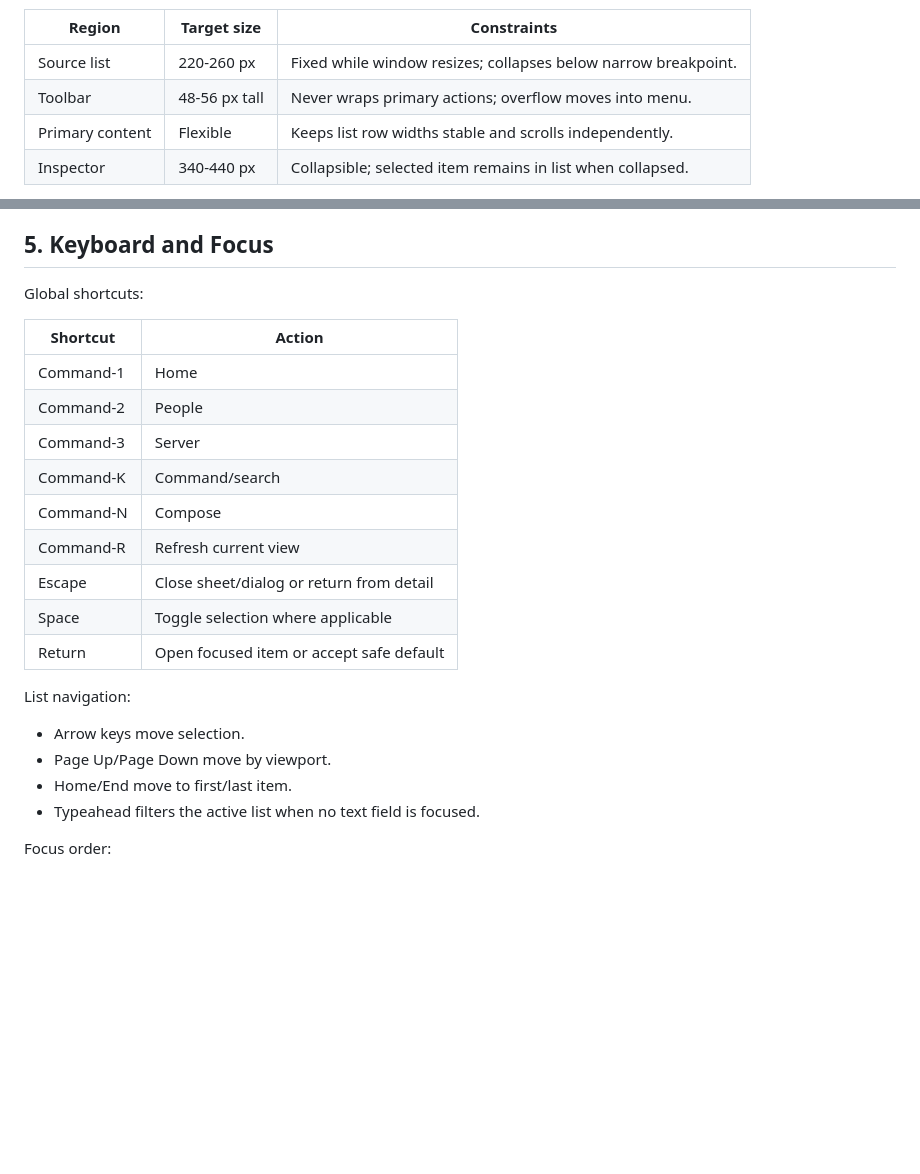
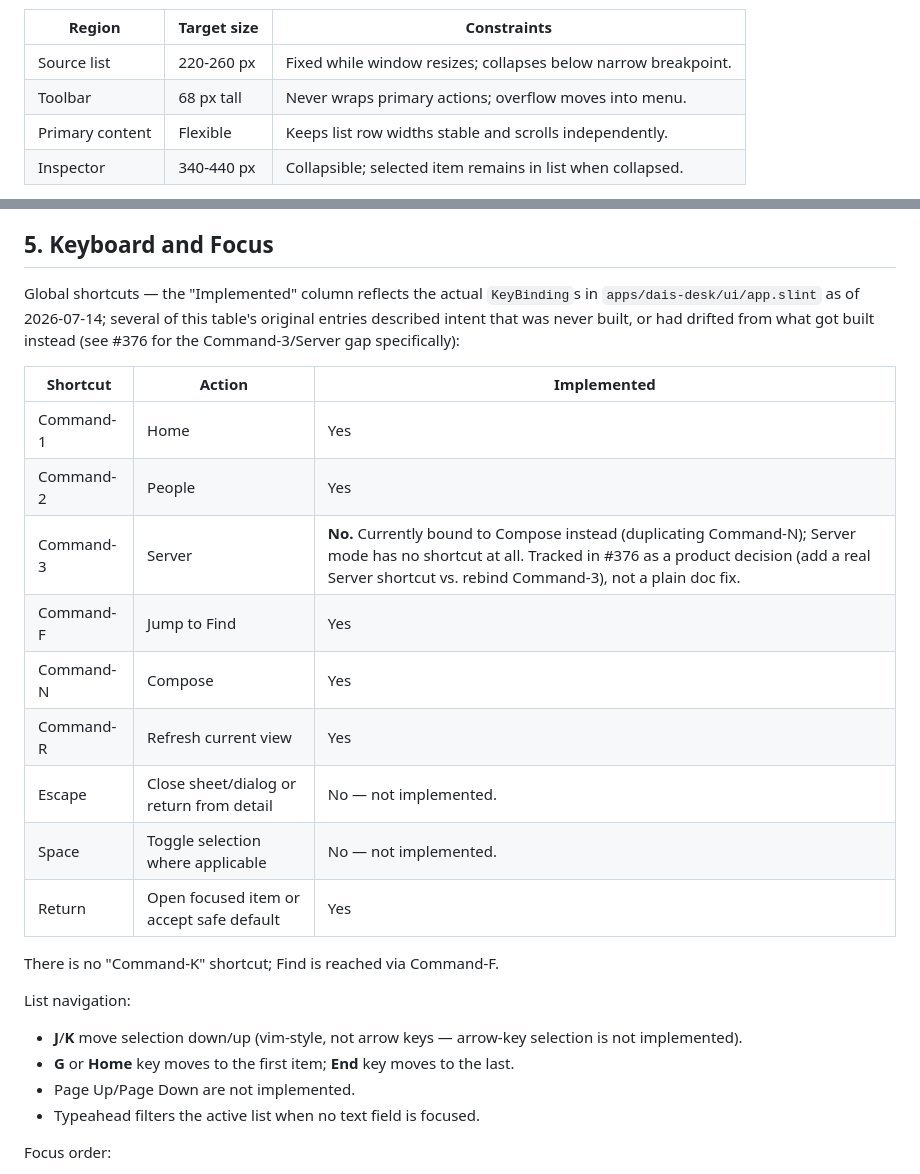
Before and after one commit to marctjones/dais, a Markdown page: docs/design/DAIS_DESK_DESIGN_SYSTEM.md, 2 parts joined by grey strips. GitHub-like rendering; blank space fills up the shorter version.

```diff
--- a/docs/design/DAIS_DESK_DESIGN_SYSTEM.md
+++ b/docs/design/DAIS_DESK_DESIGN_SYSTEM.md
@@ -42,7 +42,7 @@ Desktop target layout:
 | Region | Target size | Constraints |
 | --- | --- | --- |
 | Source list | 220-260 px | Fixed while window resizes; collapses below narrow breakpoint. |
-| Toolbar | 48-56 px tall | Never wraps primary actions; overflow moves into menu. |
+| Toolbar | 68 px tall | Never wraps primary actions; overflow moves into menu. |
 | Primary content | Flexible | Keeps list row widths stable and scrolls independently. |
 | Inspector | 340-440 px | Collapsible; selected item remains in list when collapsed. |
 
@@ -260,25 +260,31 @@ Dialog rules:
 
 ## 5. Keyboard and Focus
 
-Global shortcuts:
+Global shortcuts — the "Implemented" column reflects the actual `KeyBinding`s
+in `apps/dais-desk/ui/app.slint` as of 2026-07-14; several of this table's
+original entries described intent that was never built, or had drifted from
+what got built instead (see #376 for the Command-3/Server gap specifically):
 
-| Shortcut | Action |
-| --- | --- |
-| Command-1 | Home |
-| Command-2 | People |
-| Command-3 | Server |
-| Command-K | Command/search |
-| Command-N | Compose |
-| Command-R | Refresh current view |
-| Escape | Close sheet/dialog or return from detail |
-| Space | Toggle selection where applicable |
-| Return | Open focused item or accept safe default |
+| Shortcut | Action | Implemented |
+| --- | --- | --- |
+| Command-1 | Home | Yes |
+| Command-2 | People | Yes |
+| Command-3 | Server | **No.** Currently bound to Compose instead (duplicating Command-N); Server mode has no shortcut at all. Tracked in #376 as a product decision (add a real Server shortcut vs. rebind Command-3), not a plain doc fix. |
+| Command-F | Jump to Find | Yes |
+| Command-N | Compose | Yes |
+| Command-R | Refresh current view | Yes |
+| Escape | Close sheet/dialog or return from detail | No — not implemented. |
+| Space | Toggle selection where applicable | No — not implemented. |
+| Return | Open focused item or accept safe default | Yes |
+
+There is no "Command-K" shortcut; Find is reached via Command-F.
 
 List navigation:
 
-- Arrow keys move selection.
-- Page Up/Page Down move by viewport.
-- Home/End move to first/last item.
+- **J**/**K** move selection down/up (vim-style, not arrow keys — arrow-key
+  selection is not implemented).
+- **G** or **Home** key moves to the first item; **End** key moves to the last.
+- Page Up/Page Down are not implemented.
 - Typeahead filters the active list when no text field is focused.
 
 Focus order:
```
Also changed, not shown: docs/design/DAIS_DESK_INFORMATION_ARCHITECTURE.md (+22 -16 lines), docs/design/DAIS_DESK_PRODUCT_UX.md (+24 -4 lines).
